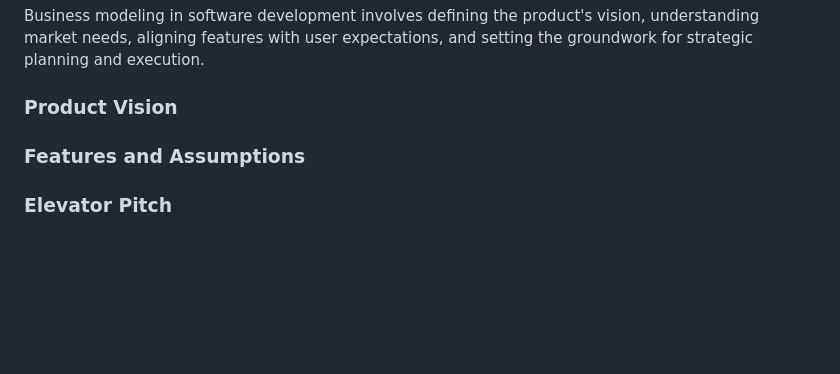
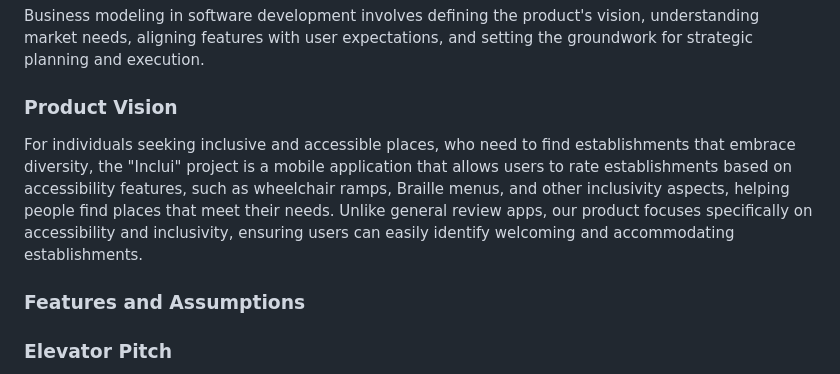
Before and after one commit to simaopsbarbosa/Inclui, a Markdown page: README.md, the part around the change. Drawn GitHub-style; blank space fills up the shorter version.

Commit message:
Added Product Vision

```diff
--- a/README.md
+++ b/README.md
@@ -42,6 +42,8 @@ Thank you!
 Business modeling in software development involves defining the product's vision, understanding market needs, aligning features with user expectations, and setting the groundwork for strategic planning and execution.
 
 ### Product Vision
+
+For individuals seeking inclusive and accessible places, who need to find establishments that embrace diversity, the "Inclui" project is a mobile application that allows users to rate establishments based on accessibility features, such as wheelchair ramps, Braille menus, and other inclusivity aspects, helping people find places that meet their needs. Unlike general review apps, our product focuses specifically on accessibility and inclusivity, ensuring users can easily identify welcoming and accommodating establishments.
 
 <!--
 Start by defining a clear and concise vision for your app, to help members of the team, contributors, and users into focusing their often disparate views into a concise, visual, and short textual form.
```
